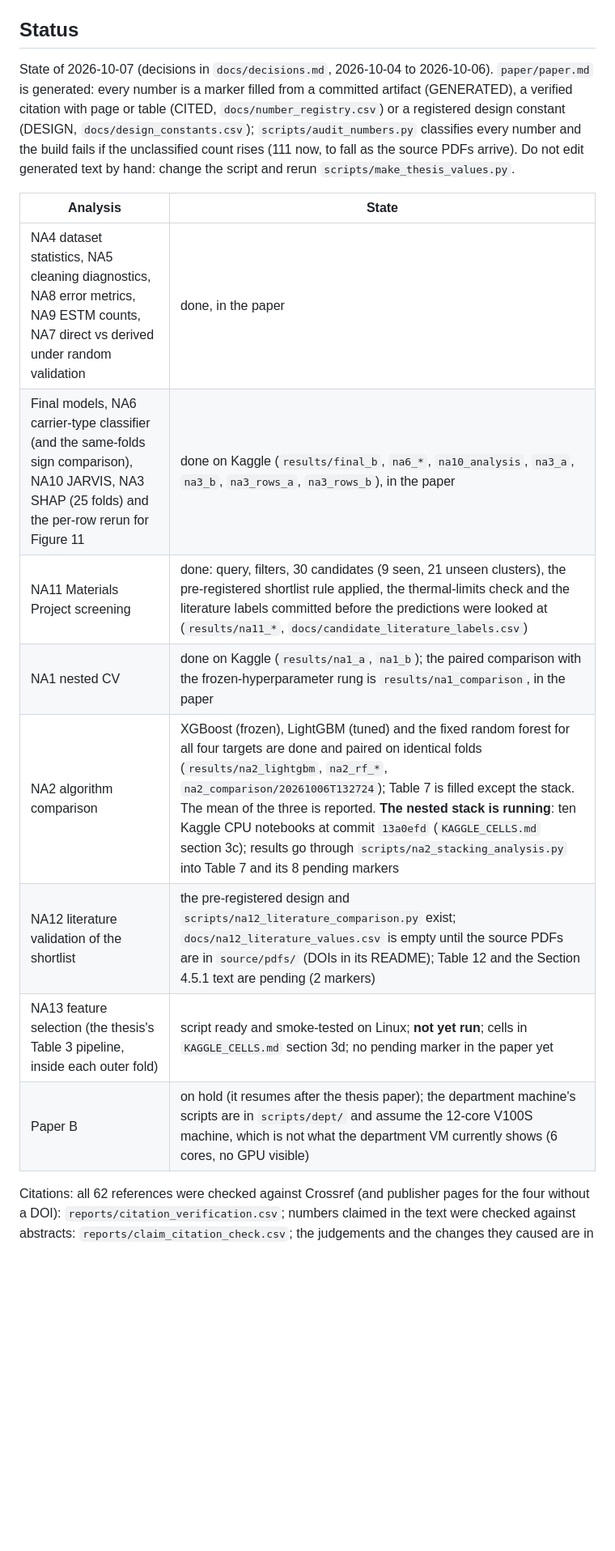
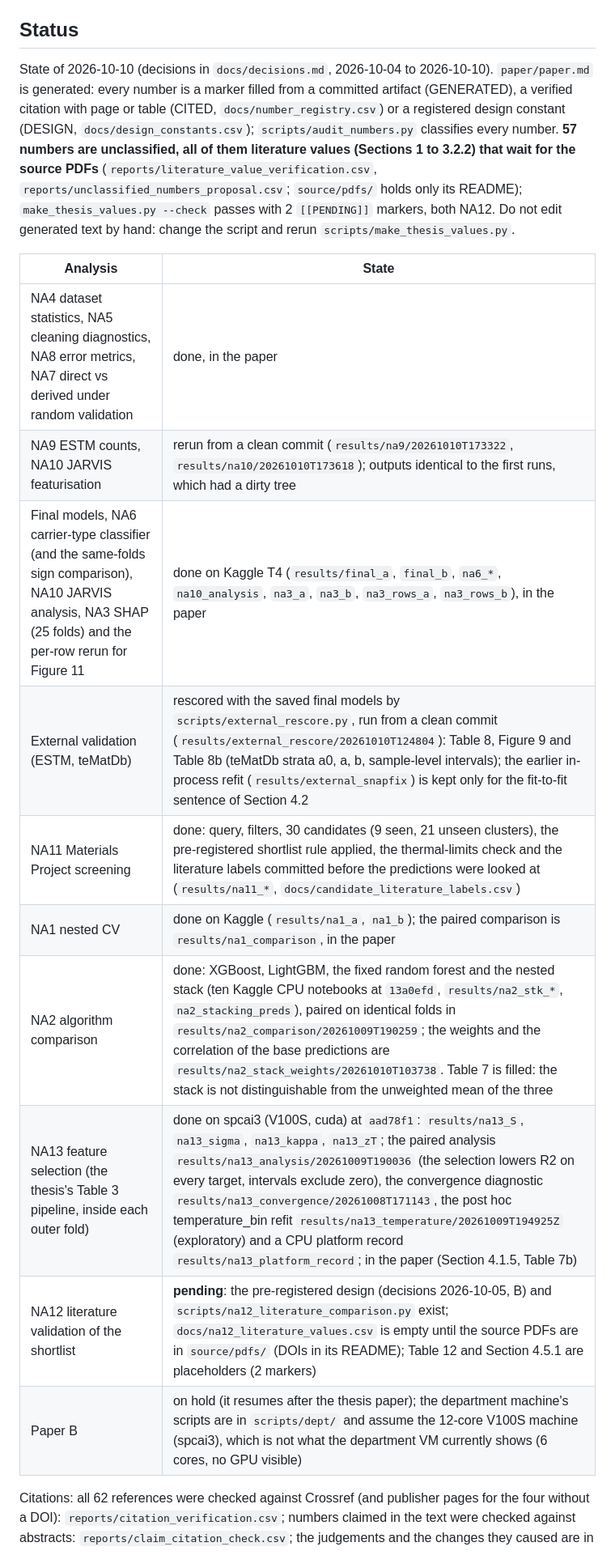
Before and after one commit to behzadgull/te-ml-pipeline, a Markdown page: thesis_paper/README.md, the part around one of its changes. Shown at 81% size. Drawn GitHub-style; blank space fills up the shorter version.

Commit message:
thesis_paper/README.md: Status as of 2026-10-10 and the stale lines (reference count, figure list, scripts, regenerate block)
Status: NA2 (nested stack), NA13 (spcai3, aad78f1), the external validation rescored with the saved final models, NA9 and NA10 rerun from a clean
commit; NA12 pending on the PDFs; 57 unclassified numbers, all pending literature values. Layout: refs.bib has 74 entries, 72 cited (counted from
the files); paper.md row describes the generated manuscript with its one red note and one TODO; the scripts row lists the current families; the
regenerate block names Figures 4, 6, 7, 9, 10, 11 and 12 and adds the audit; the analyses section gains the rescoring and NA12 commands.

Co-Authored-By: Claude Sonnet 5.5 <noreply@anthropic.com>

```diff
--- a/thesis_paper/README.md
+++ b/thesis_paper/README.md
@@ -5,20 +5,23 @@ This folder follows the conventions of `paper_b/`: everything lives under `thesi
 
 ## Status
 
-State of 2026-10-07 (decisions in `docs/decisions.md`, 2026-10-04 to 2026-10-06). `paper/paper.md` is generated: every number is a marker filled from a committed artifact (GENERATED), a verified citation with
-page or table (CITED, `docs/number_registry.csv`) or a registered design constant (DESIGN, `docs/design_constants.csv`); `scripts/audit_numbers.py` classifies every number and the build fails if the
-unclassified count rises (111 now, to fall as the source PDFs arrive). Do not edit generated text by hand: change the script and rerun `scripts/make_thesis_values.py`.
+State of 2026-10-10 (decisions in `docs/decisions.md`, 2026-10-04 to 2026-10-10). `paper/paper.md` is generated: every number is a marker filled from a committed artifact (GENERATED), a verified citation with
+page or table (CITED, `docs/number_registry.csv`) or a registered design constant (DESIGN, `docs/design_constants.csv`); `scripts/audit_numbers.py` classifies every number. **57 numbers are
+unclassified, all of them literature values (Sections 1 to 3.2.2) that wait for the source PDFs** (`reports/literature_value_verification.csv`, `reports/unclassified_numbers_proposal.csv`; `source/pdfs/` holds only its README);
+`make_thesis_values.py --check` passes with 2 `[[PENDING]]` markers, both NA12. Do not edit generated text by hand: change the script and rerun `scripts/make_thesis_values.py`.
 
 | Analysis | State |
 |---|---|
-| NA4 dataset statistics, NA5 cleaning diagnostics, NA8 error metrics, NA9 ESTM counts, NA7 direct vs derived under random validation | done, in the paper |
-| Final models, NA6 carrier-type classifier (and the same-folds sign comparison), NA10 JARVIS, NA3 SHAP (25 folds) and the per-row rerun for Figure 11 | done on Kaggle (`results/final_b`, `na6_*`, `na10_analysis`, `na3_a`, `na3_b`, `na3_rows_a`, `na3_rows_b`), in the paper |
+| NA4 dataset statistics, NA5 cleaning diagnostics, NA8 error metrics, NA7 direct vs derived under random validation | done, in the paper |
+| NA9 ESTM counts, NA10 JARVIS featurisation | rerun from a clean commit (`results/na9/20261010T173322`, `results/na10/20261010T173618`); outputs identical to the first runs, which had a dirty tree |
+| Final models, NA6 carrier-type classifier (and the same-folds sign comparison), NA10 JARVIS analysis, NA3 SHAP (25 folds) and the per-row rerun for Figure 11 | done on Kaggle T4 (`results/final_a`, `final_b`, `na6_*`, `na10_analysis`, `na3_a`, `na3_b`, `na3_rows_a`, `na3_rows_b`), in the paper |
+| External validation (ESTM, teMatDb) | rescored with the saved final models by `scripts/external_rescore.py`, run from a clean commit (`results/external_rescore/20261010T124804`): Table 8, Figure 9 and Table 8b (teMatDb strata a0, a, b, sample-level intervals); the earlier in-process refit (`results/external_snapfix`) is kept only for the fit-to-fit sentence of Section 4.2 |
 | NA11 Materials Project screening | done: query, filters, 30 candidates (9 seen, 21 unseen clusters), the pre-registered shortlist rule applied, the thermal-limits check and the literature labels committed before the predictions were looked at (`results/na11_*`, `docs/candidate_literature_labels.csv`) |
-| NA1 nested CV | done on Kaggle (`results/na1_a`, `na1_b`); the paired comparison with the frozen-hyperparameter rung is `results/na1_comparison`, in the paper |
-| NA2 algorithm comparison | XGBoost (frozen), LightGBM (tuned) and the fixed random forest for all four targets are done and paired on identical folds (`results/na2_lightgbm`, `na2_rf_*`, `na2_comparison/20261006T132724`); Table 7 is filled except the stack. The mean of the three is reported. **The nested stack is running**: ten Kaggle CPU notebooks at commit `13a0efd` (`KAGGLE_CELLS.md` section 3c); results go through `scripts/na2_stacking_analysis.py` into Table 7 and its 8 pending markers |
-| NA12 literature validation of the shortlist | the pre-registered design and `scripts/na12_literature_comparison.py` exist; `docs/na12_literature_values.csv` is empty until the source PDFs are in `source/pdfs/` (DOIs in its README); Table 12 and the Section 4.5.1 text are pending (2 markers) |
-| NA13 feature selection (the thesis's Table 3 pipeline, inside each outer fold) | script ready and smoke-tested on Linux; **not yet run**; cells in `KAGGLE_CELLS.md` section 3d; no pending marker in the paper yet |
-| Paper B | on hold (it resumes after the thesis paper); the department machine's scripts are in `scripts/dept/` and assume the 12-core V100S machine, which is not what the department VM currently shows (6 cores, no GPU visible) |
+| NA1 nested CV | done on Kaggle (`results/na1_a`, `na1_b`); the paired comparison is `results/na1_comparison`, in the paper |
+| NA2 algorithm comparison | done: XGBoost, LightGBM, the fixed random forest and the nested stack (ten Kaggle CPU notebooks at `13a0efd`, `results/na2_stk_*`, `na2_stacking_preds`), paired on identical folds in `results/na2_comparison/20261009T190259`; the weights and the correlation of the base predictions are `results/na2_stack_weights/20261010T103738`. Table 7 is filled: the stack is not distinguishable from the unweighted mean of the three |
+| NA13 feature selection (the thesis's Table 3 pipeline, inside each outer fold) | done on spcai3 (V100S, cuda) at `aad78f1`: `results/na13_S`, `na13_sigma`, `na13_kappa`, `na13_zT`; the paired analysis `results/na13_analysis/20261009T190036` (the selection lowers R2 on every target, intervals exclude zero), the convergence diagnostic `results/na13_convergence/20261008T171143`, the post hoc temperature_bin refit `results/na13_temperature/20261009T194925Z` (exploratory) and a CPU platform record `results/na13_platform_record`; in the paper (Section 4.1.5, Table 7b) |
+| NA12 literature validation of the shortlist | **pending**: the pre-registered design (decisions 2026-10-05, B) and `scripts/na12_literature_comparison.py` exist; `docs/na12_literature_values.csv` is empty until the source PDFs are in `source/pdfs/` (DOIs in its README); Table 12 and Section 4.5.1 are placeholders (2 markers) |
+| Paper B | on hold (it resumes after the thesis paper); the department machine's scripts are in `scripts/dept/` and assume the 12-core V100S machine (spcai3), which is not what the department VM currently shows (6 cores, no GPU visible) |
 
 Citations: all 62 references were checked against Crossref (and publisher pages for the four without a DOI): `reports/citation_verification.csv`;
 numbers claimed in the text were checked against abstracts: `reports/claim_citation_check.csv`; the judgements and the changes they caused are
```
Also changed, not shown: other parts of thesis_paper/README.md (+10 -5 lines).
